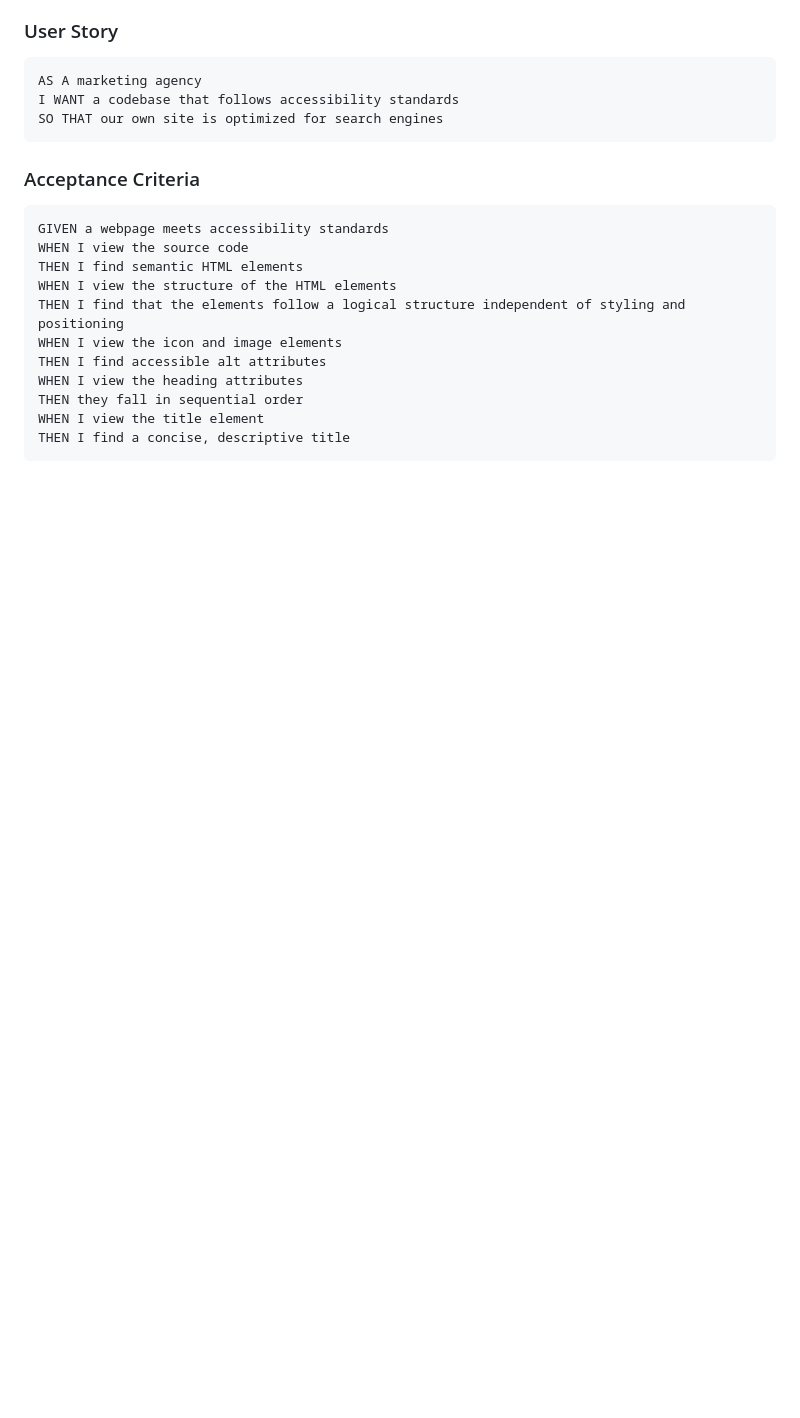
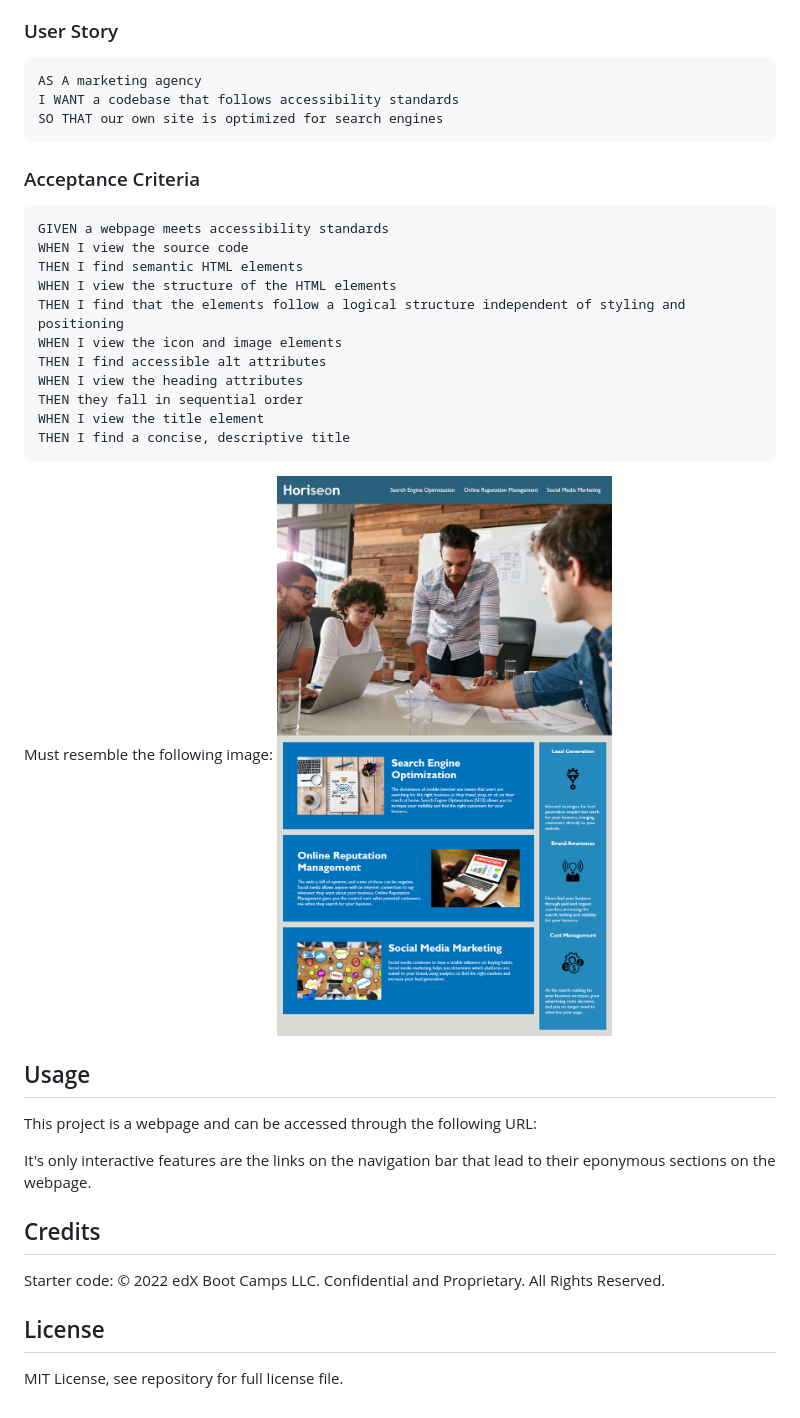
Before and after one commit to Benhwaet/01Challenge, a Markdown page: README.md, the part around the change printed below. GitHub-like rendering; pictures changed too: assets/images/01-html-css-git-homework-demo.png (added); blank space fills up the shorter version.

Commit message:
README added, missing URL

````diff
--- a/README.md
+++ b/README.md
@@ -25,3 +28,15 @@ THEN they fall in sequential order
 WHEN I view the title element
 THEN I find a concise, descriptive title
 ```
+Must resemble the following image:
+<img src="assets/images/01-html-css-git-homework-demo.png" alt="Mock-up for webpage appearance goal" />
+## Usage
+This project is a webpage and can be accessed through the following URL:
+
+It's only interactive features are the links on the navigation bar that lead to their eponymous sections on the webpage.
+
+## Credits
+Starter code: © 2022 edX Boot Camps LLC. Confidential and Proprietary. All Rights Reserved.
+
+## License
+MIT License, see repository for full license file.
````
Also changed, not shown: other parts of README.md (+4 -1 lines), Course-Provided-Instructions.md (renamed from ProjectREADME.md).
